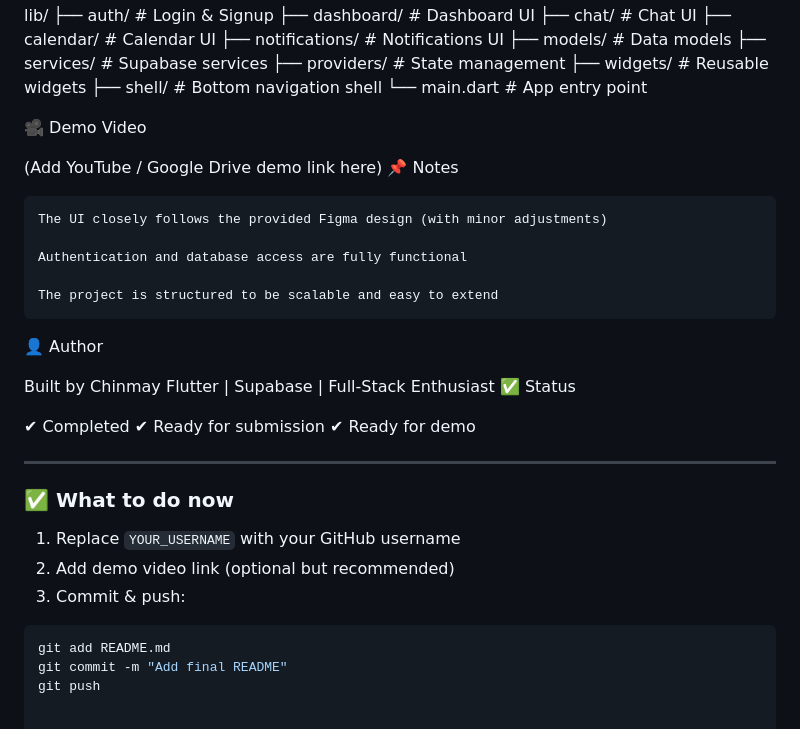
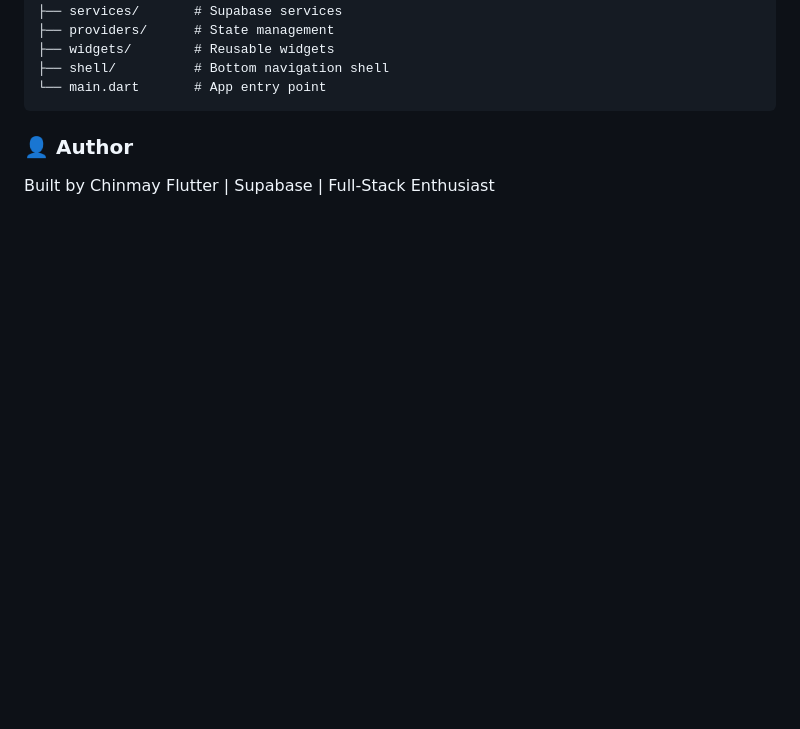
Before and after one commit to chinmayy13/Mini-taskhub-flutter, a Markdown page: README.md, the part around one of its changes. Drawn GitHub-style; blank space fills up the shorter version.

````diff
--- a/README.md
+++ b/README.md
@@ -137,38 +139,9 @@ lib/
 ├── widgets/        # Reusable widgets
 ├── shell/          # Bottom navigation shell
 └── main.dart       # App entry point
+```
 
-🎥 Demo Video
 
-(Add YouTube / Google Drive demo link here)
-📌 Notes
-
-    The UI closely follows the provided Figma design (with minor adjustments)
-
-    Authentication and database access are fully functional
-
-    The project is structured to be scalable and easy to extend
-
-👤 Author
-
+### 👤 Author
 Built by Chinmay
 Flutter | Supabase | Full-Stack Enthusiast
-✅ Status
-
-✔ Completed
-✔ Ready for submission
-✔ Ready for demo
-
-
----
-
-### ✅ What to do now
-
-1. Replace `YOUR_USERNAME` with your GitHub username
-2. Add demo video link (optional but recommended)
-3. Commit & push:
-
-```bash
-git add README.md
-git commit -m "Add final README"
-git push
````
Also changed, not shown: other parts of README.md (+29 -27 lines).
